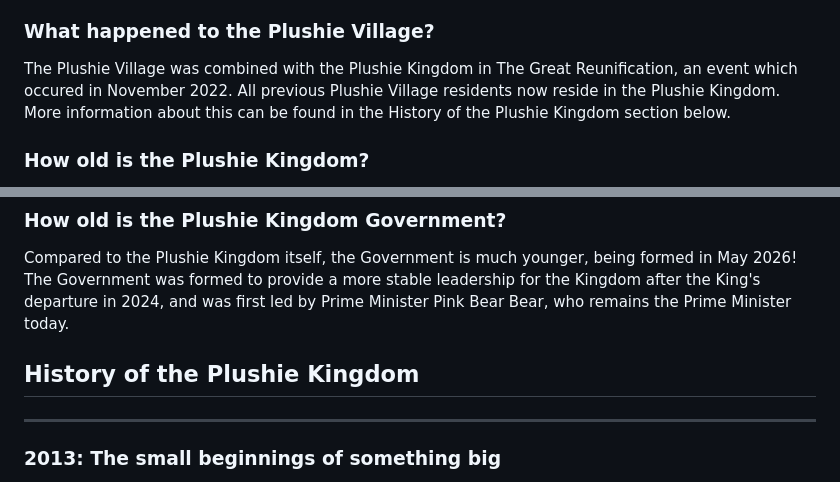
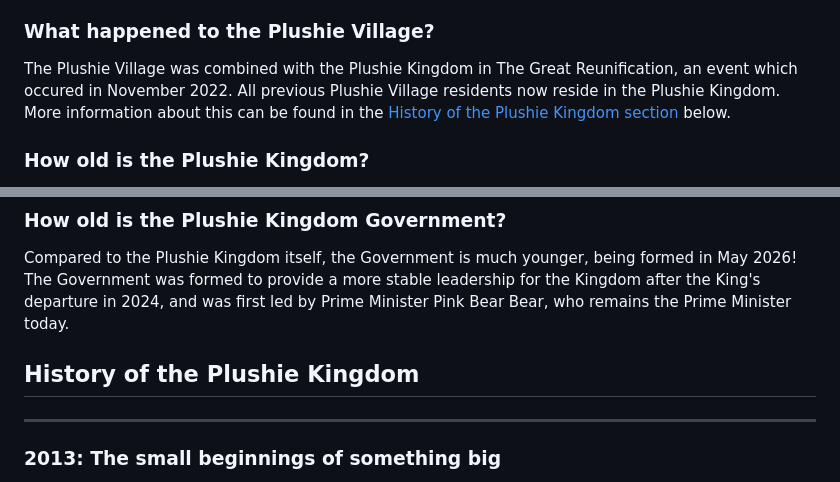
Before and after one commit to J0e-Quan/pk-gov, a Markdown page: src/info/who-we-are.md, 2 parts joined by grey strips. GitHub-like rendering.

Commit message:
fix(info): link to pk history section in info page

```diff
--- a/src/info/who-we-are.md
+++ b/src/info/who-we-are.md
@@ -22,7 +22,7 @@ The greater Plushie Kingdom region is a large area composed of several locations
 
 ### What happened to the Plushie Village?
 
-The Plushie Village was combined with the Plushie Kingdom in The Great Reunification, an event which occured in November 2022. All previous Plushie Village residents now reside in the Plushie Kingdom. More information about this can be found in the History of the Plushie Kingdom section below.
+The Plushie Village was combined with the Plushie Kingdom in The Great Reunification, an event which occured in November 2022. All previous Plushie Village residents now reside in the Plushie Kingdom. More information about this can be found in the <a href="#history-of-the-plushie-kingdom">History of the Plushie Kingdom section</a> below.
 
 ### How old is the Plushie Kingdom?
 
@@ -32,7 +32,8 @@ While the Kingdom, which had a King only began in 2017, the general concept of a
 
 Compared to the Plushie Kingdom itself, the Government is much younger, being formed in May 2026! The Government was formed to provide a more stable leadership for the Kingdom after the King's departure in 2024, and was first led by Prime Minister Pink Bear Bear, who remains the Prime Minister today.
 
-## History of the Plushie Kingdom
+<h2 id='history-of-the-plushie-kingdom'>History of the Plushie Kingdom</h2>
+
 ---
 ### 2013: The small beginnings of something big
 In 2013, a humble house in the small town of Bagan Serai, Perak became the home for several plushies. These plushies didn't know each other before staying here, but quickly formed close bonds, starting the foundation for what would become the Plushie Village.
```
